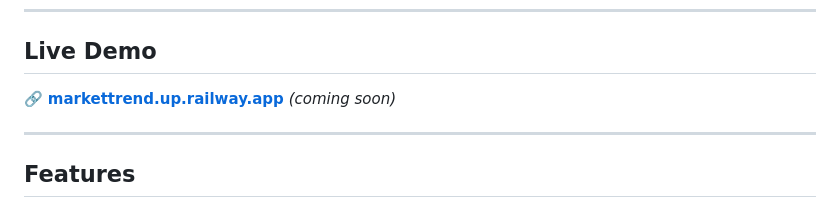
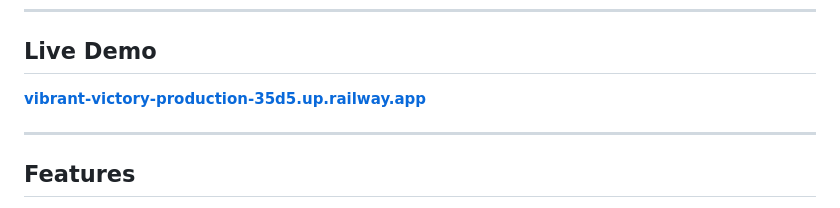
Before and after one commit to rangga-jakti/ai-market-analyzer, a Markdown page: README.md, the part around the change. GitHub-like rendering.

Commit message:
docs: update live demo link

```diff
--- a/README.md
+++ b/README.md
@@ -10,8 +10,7 @@
 ---
 
 ## Live Demo
-
-🔗 **[markettrend.up.railway.app](https://markettrend.up.railway.app)** *(coming soon)*
+**[vibrant-victory-production-35d5.up.railway.app](https://vibrant-victory-production-35d5.up.railway.app)**
 
 ---
 
```
